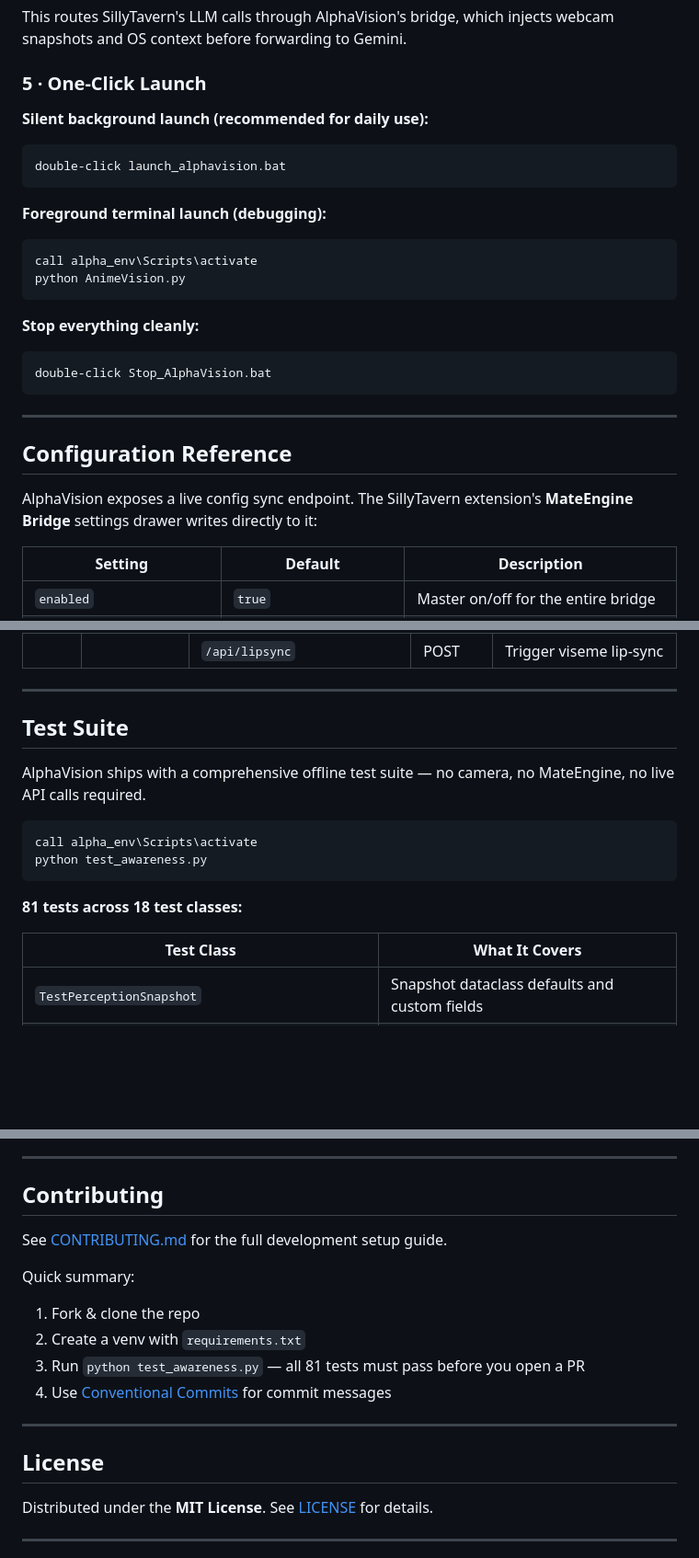
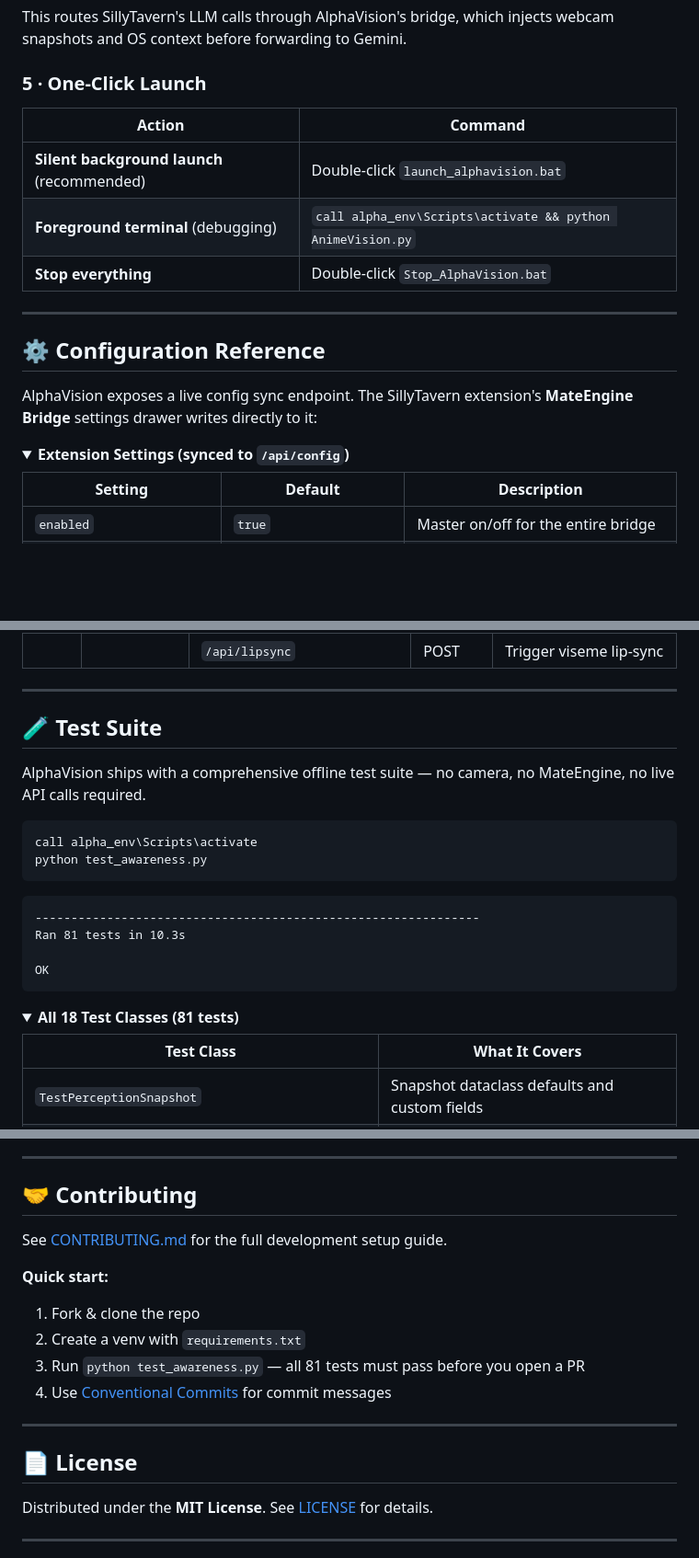
Before and after one commit to antrikshidk/AlphaVision-Bridge-Bridge-between-Sillytarven-and-Mate-Engine-, a Markdown page: README.md, 3 parts joined by grey strips. Shown at 92% size. GitHub-like rendering; folded sections open; blank space fills up the shorter version.

````diff
--- a/README.md
+++ b/README.md
@@ -184,27 +241,20 @@ This routes SillyTavern's LLM calls through AlphaVision's bridge, which injects
 
 ### 5 · One-Click Launch
 
-**Silent background launch (recommended for daily use):**
-```cmd
-double-click launch_alphavision.bat
-```
-
-**Foreground terminal launch (debugging):**
-```cmd
-call alpha_env\Scripts\activate
-python AnimeVision.py
-```
-
-**Stop everything cleanly:**
-```cmd
-double-click Stop_AlphaVision.bat
-```
+| Action | Command |
+|--------|---------|
+| **Silent background launch** (recommended) | Double-click `launch_alphavision.bat` |
+| **Foreground terminal** (debugging) | `call alpha_env\Scripts\activate && python AnimeVision.py` |
+| **Stop everything** | Double-click `Stop_AlphaVision.bat` |
 
 ---
 
-## Configuration Reference
+## ⚙️ Configuration Reference
 
 AlphaVision exposes a live config sync endpoint. The SillyTavern extension's **MateEngine Bridge** settings drawer writes directly to it:
+
+<details>
+<summary><strong>Extension Settings (synced to <code>/api/config</code>)</strong></summary>
 
 | Setting | Default | Description |
 |---------|---------|-------------|
@@ -251,15 +311,23 @@ AlphaVision exposes a live config sync endpoint. The SillyTavern extension's **M
 ---
 
-## Test Suite
+## 🧪 Test Suite
 
 AlphaVision ships with a comprehensive offline test suite — no camera, no MateEngine, no live API calls required.
 
-```cmd
+```bash
 call alpha_env\Scripts\activate
 python test_awareness.py
 ```
 
-**81 tests across 18 test classes:**
+```
+--------------------------------------------------------------
+Ran 81 tests in 10.3s
+
+OK
+```
+
+<details>
+<summary><strong>All 18 Test Classes (81 tests)</strong></summary>
 
 | Test Class | What It Covers |
 |------------|---------------|
@@ -324,10 +408,10 @@ This is a **non-fatal** log line emitted by the unmodded MateEngine adapter. Alp
 ---
 
-## Contributing
+## 🤝 Contributing
 
 See [CONTRIBUTING.md](CONTRIBUTING.md) for the full development setup guide.
 
-Quick summary:
+**Quick start:**
 1. Fork & clone the repo
 2. Create a venv with `requirements.txt`
 3. Run `python test_awareness.py` — all 81 tests must pass before you open a PR
@@ -335,7 +419,7 @@ Quick summary:
 
 ---
 
-## License
+## 📄 License
 
 Distributed under the **MIT License**. See [LICENSE](LICENSE) for details.
 
````
Also changed, not shown: other parts of README.md (+188 -101 lines), docs/screenshots/alphavision-terminal.png (added), docs/screenshots/mateengine-desktop.png (added), docs/screenshots/sillytavern-chat.png (added), 4 other files.
